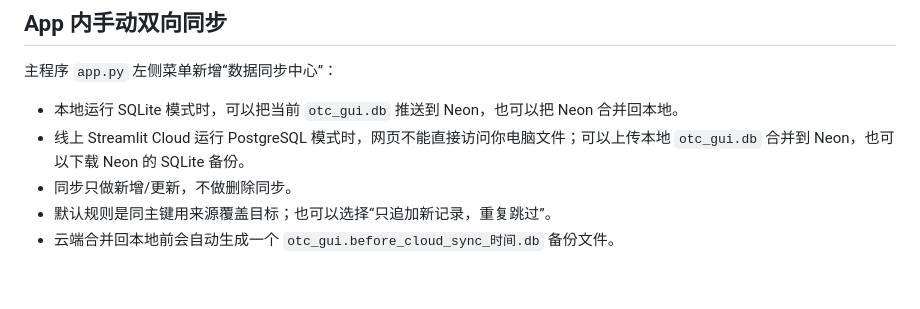
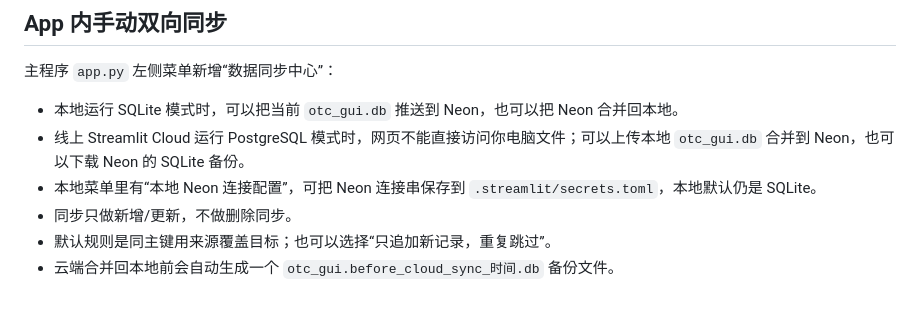
Before and after one commit to 18663789317/my-project, a Markdown page: README.md, the part around the change. Drawn GitHub-style.

Commit message:
add local neon sync configuration panel

```diff
--- a/README.md
+++ b/README.md
@@ -145,6 +145,7 @@ url = "postgresql+psycopg2://USER:PASSWORD@HOST/DBNAME?sslmode=require"
 
 - 本地运行 SQLite 模式时，可以把当前 `otc_gui.db` 推送到 Neon，也可以把 Neon 合并回本地。
 - 线上 Streamlit Cloud 运行 PostgreSQL 模式时，网页不能直接访问你电脑文件；可以上传本地 `otc_gui.db` 合并到 Neon，也可以下载 Neon 的 SQLite 备份。
+- 本地菜单里有“本地 Neon 连接配置”，可把 Neon 连接串保存到 `.streamlit/secrets.toml`，本地默认仍是 SQLite。
 - 同步只做新增/更新，不做删除同步。
 - 默认规则是同主键用来源覆盖目标；也可以选择“只追加新记录，重复跳过”。
 - 云端合并回本地前会自动生成一个 `otc_gui.before_cloud_sync_时间.db` 备份文件。
```
